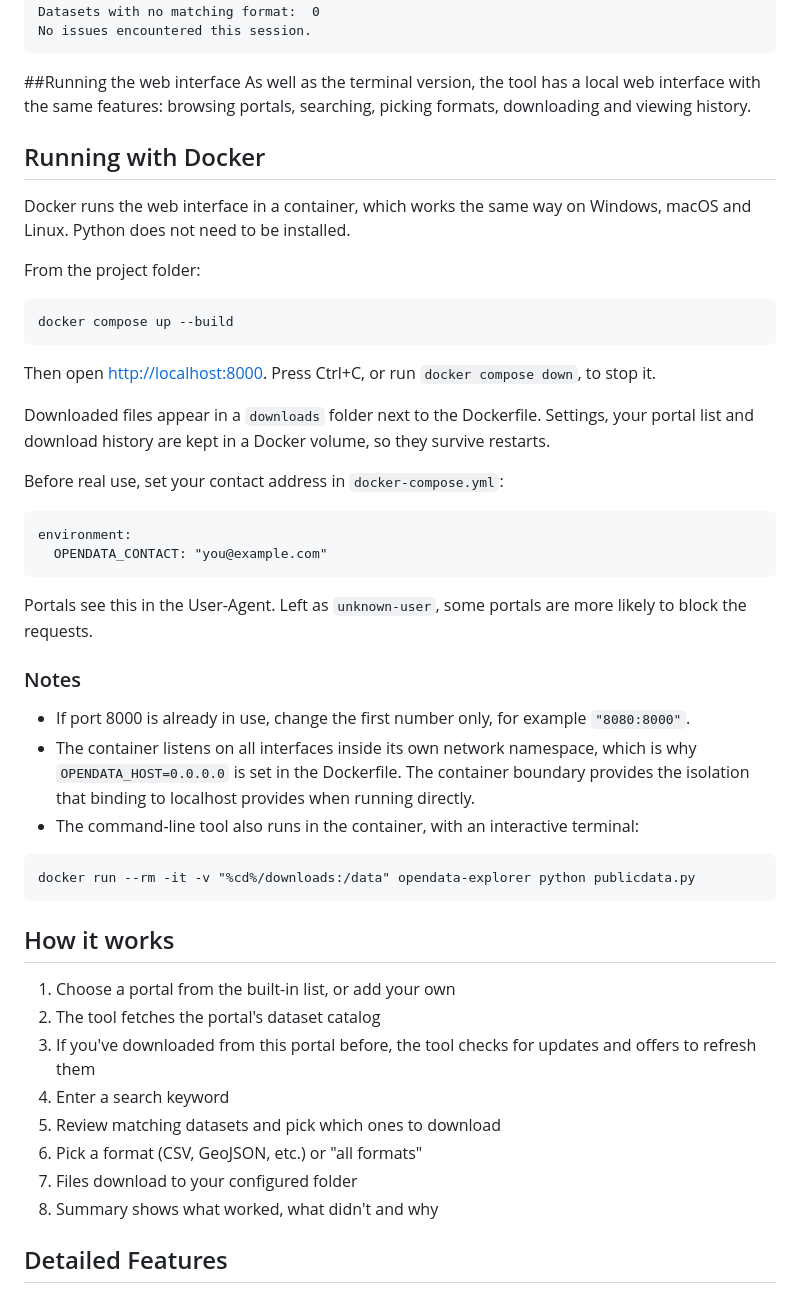
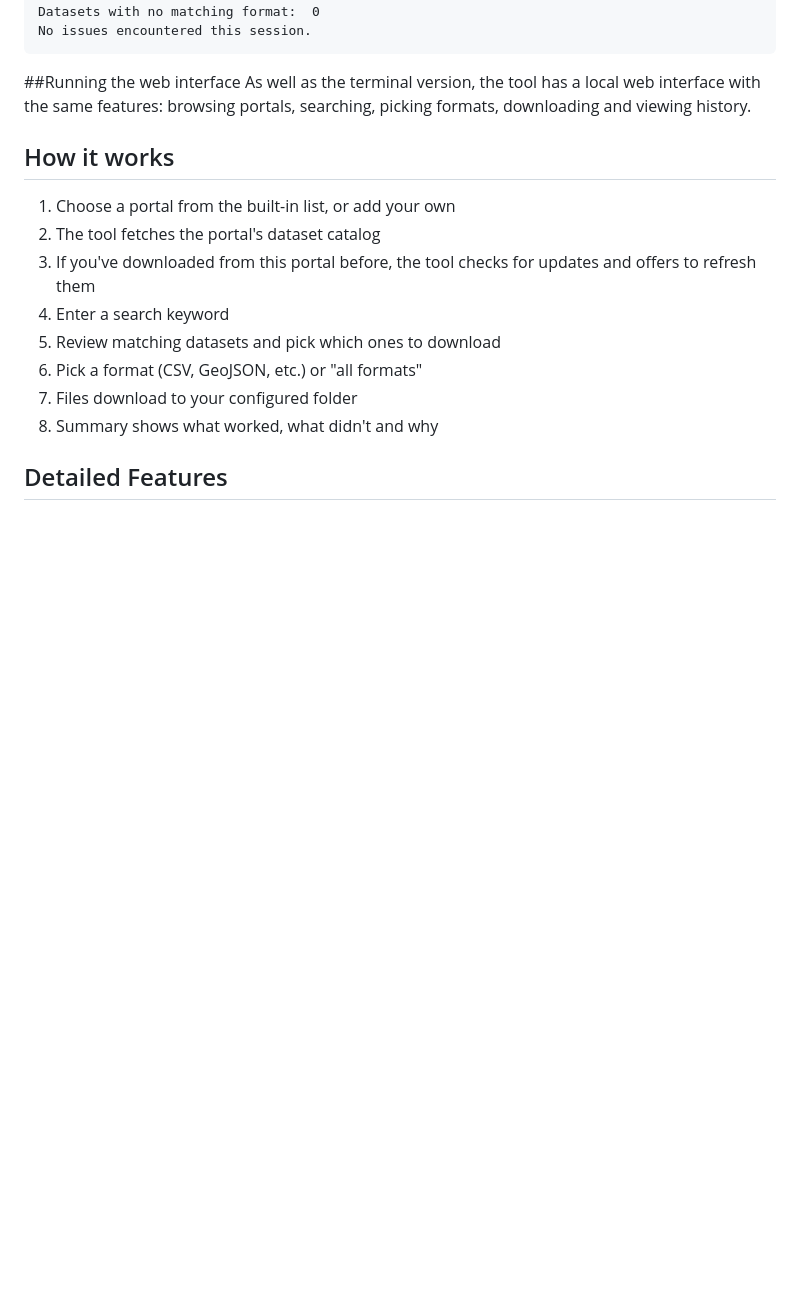
Before and after one commit to eliang11/Open-Source-research-data-tool, a Markdown page: README.md, the part around the change. Rendered like a GitHub page; blank space fills up the shorter version.

````diff
--- a/README.md
+++ b/README.md
@@ -147,49 +147,6 @@ No issues encountered this session.
 ```
 ##Running the web interface
 As well as the terminal version, the tool has a local web interface with the same features: browsing portals, searching, picking formats, downloading and viewing history.
-
-## Running with Docker
-
-Docker runs the web interface in a container, which works the same way on
-Windows, macOS and Linux. Python does not need to be installed.
-
-From the project folder:
-
-```
-docker compose up --build
-```
-
-Then open <http://localhost:8000>. Press Ctrl+C, or run `docker compose down`,
-to stop it.
-
-Downloaded files appear in a `downloads` folder next to the Dockerfile.
-Settings, your portal list and download history are kept in a Docker volume,
-so they survive restarts.
-
-Before real use, set your contact address in `docker-compose.yml`:
-
-```
-environment:
-  OPENDATA_CONTACT: "you@example.com"
-```
-
-Portals see this in the User-Agent. Left as `unknown-user`, some portals are
-more likely to block the requests.
-
-### Notes
-
-- If port 8000 is already in use, change the first number only, for example
-  `"8080:8000"`.
-- The container listens on all interfaces inside its own network namespace,
-  which is why `OPENDATA_HOST=0.0.0.0` is set in the Dockerfile. The container
-  boundary provides the isolation that binding to localhost provides when
-  running directly.
-- The command-line tool also runs in the container, with an interactive
-  terminal:
-
-```
-docker run --rm -it -v "%cd%/downloads:/data" opendata-explorer python publicdata.py
-```
 
 ## How it works
 1. Choose a portal from the built-in list, or add your own
````
